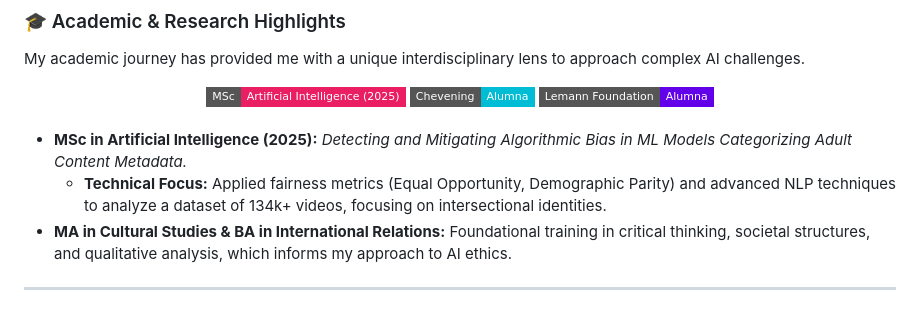
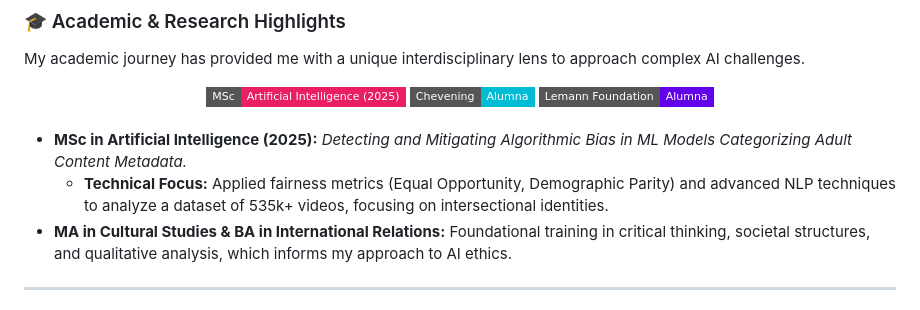
Before and after one commit to louiseluli/louiseluli, a Markdown page: README.md, the part around the change. GitHub-like rendering; badges without logos.

Commit message:
Update README.md to reflect an increase in dataset size for MSc project description

```diff
--- a/README.md
+++ b/README.md
@@ -95,7 +95,7 @@ My academic journey has provided me with a unique interdisciplinary lens to appr
 <br>
 
 - **MSc in Artificial Intelligence (2025):** _Detecting and Mitigating Algorithmic Bias in ML Models Categorizing Adult Content Metadata._
-  - **Technical Focus:** Applied fairness metrics (Equal Opportunity, Demographic Parity) and advanced NLP techniques to analyze a dataset of 134k+ videos, focusing on intersectional identities.
+  - **Technical Focus:** Applied fairness metrics (Equal Opportunity, Demographic Parity) and advanced NLP techniques to analyze a dataset of 535k+ videos, focusing on intersectional identities.
 - **MA in Cultural Studies & BA in International Relations:** Foundational training in critical thinking, societal structures, and qualitative analysis, which informs my approach to AI ethics.
 
 ---
```
